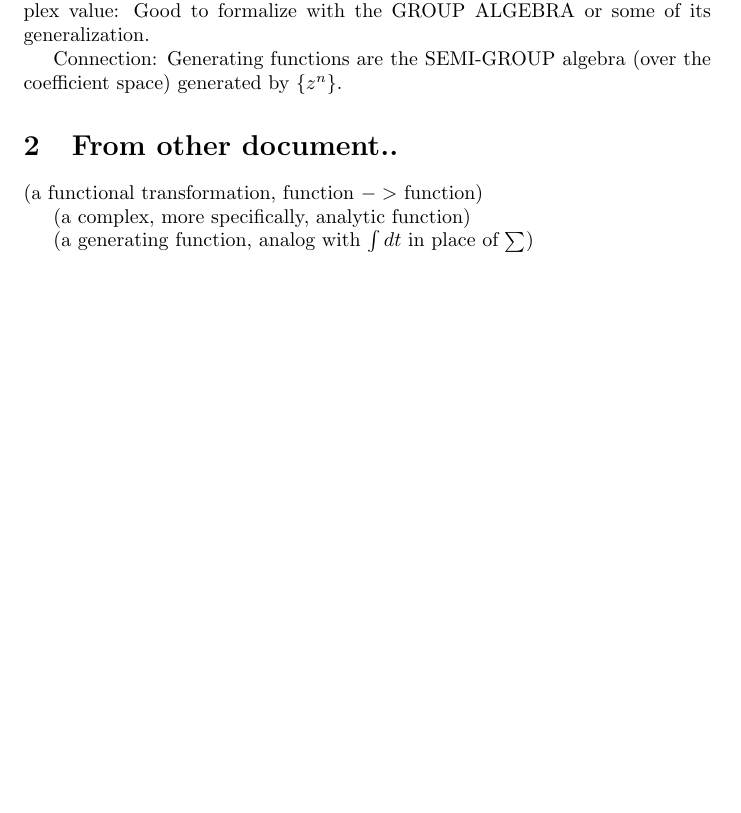
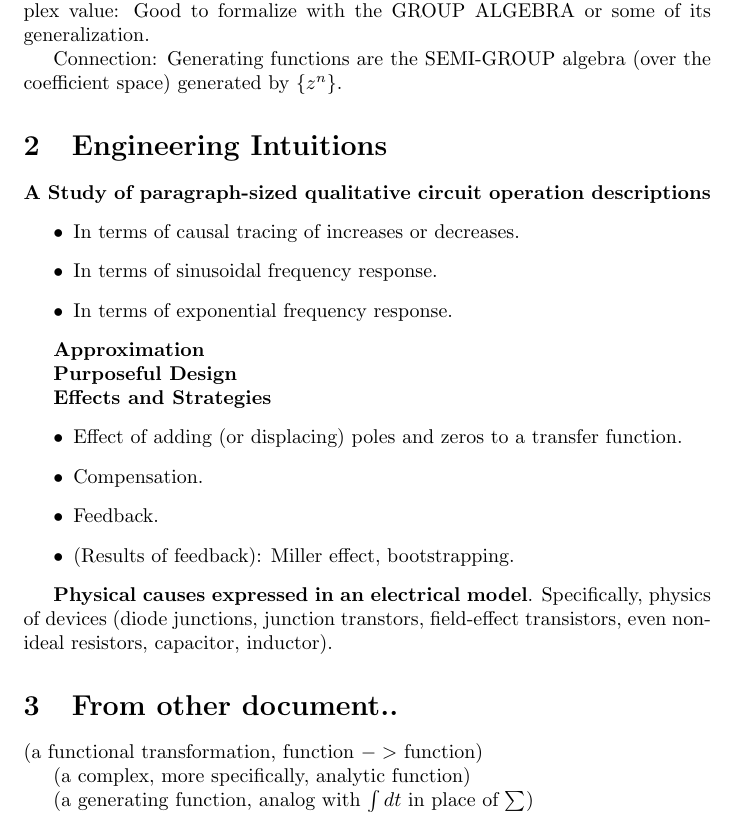
Before and after one commit to chaikens/MathOfElec, a LaTeX document (drafts/math/whatToModel.tex): part of page 2 of 3, cut so that both start at the same text, the shorter picture padded with empty space. Compiled offline with pdfLaTeX.

Commit message:
more modelling..engineeing intuitions..

```diff
--- a/drafts/math/whatToModel.tex
+++ b/drafts/math/whatToModel.tex
@@ -51,6 +51,31 @@ SEMI-GROUP algebra (over the coefficient space)
 generated by $\{ z^n \}$.
 
 
+\section{Engineering Intuitions}
+
+
+\textbf{A Study of paragraph-sized qualitative circuit operation descriptions}
+\begin{itemize}
+\item In terms of causal tracing of increases or decreases.
+\item In terms of sinusoidal frequency response.
+\item In terms of exponential frequency response.
+\end{itemize}
+
+\textbf{Approximation}
+
+\textbf{Purposeful Design}
+
+\textbf{Effects and Strategies}
+\begin{itemize}
+\item Effect of adding (or displacing) poles and zeros to a transfer function.
+\item Compensation.
+\item Feedback.
+\item (Results of feedback): Miller effect, bootstrapping.
+\end{itemize}
+
+\textbf{Physical causes expressed in an electrical model}.  Specifically,
+physics of devices (diode junctions, junction transtors,
+field-effect transistors, even non-ideal resistors, capacitor, inductor).
 
 \section{From other document..}
 
```
Also changed, not shown: 1 other file.
